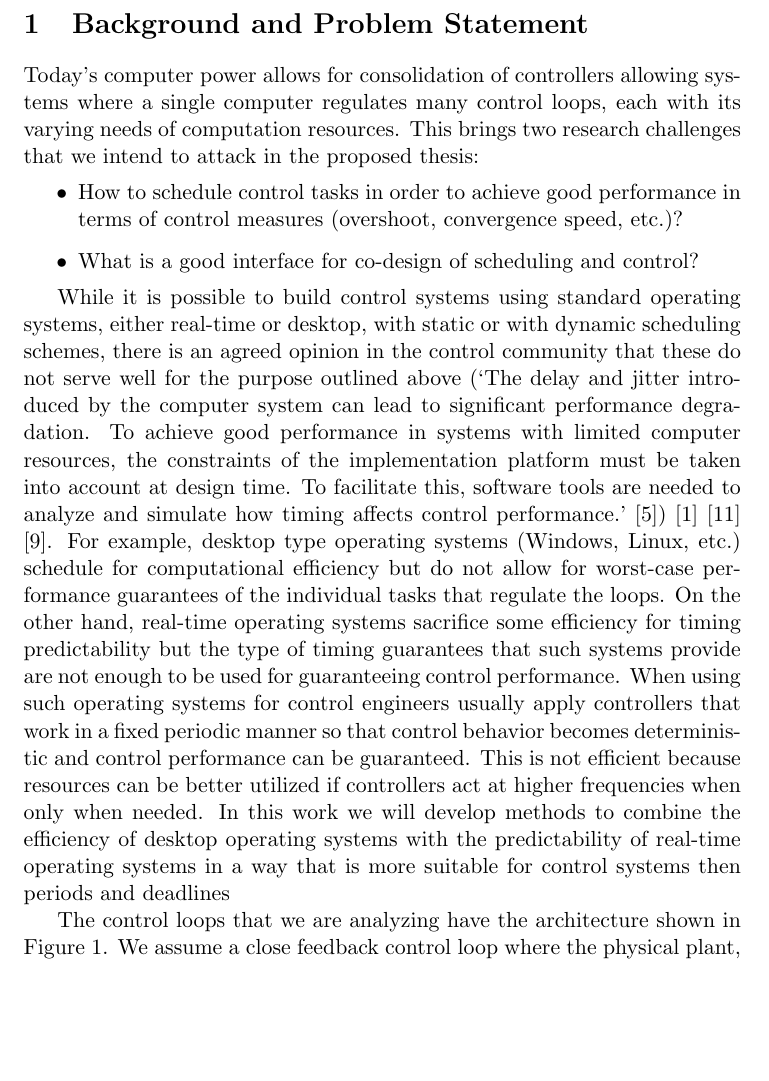
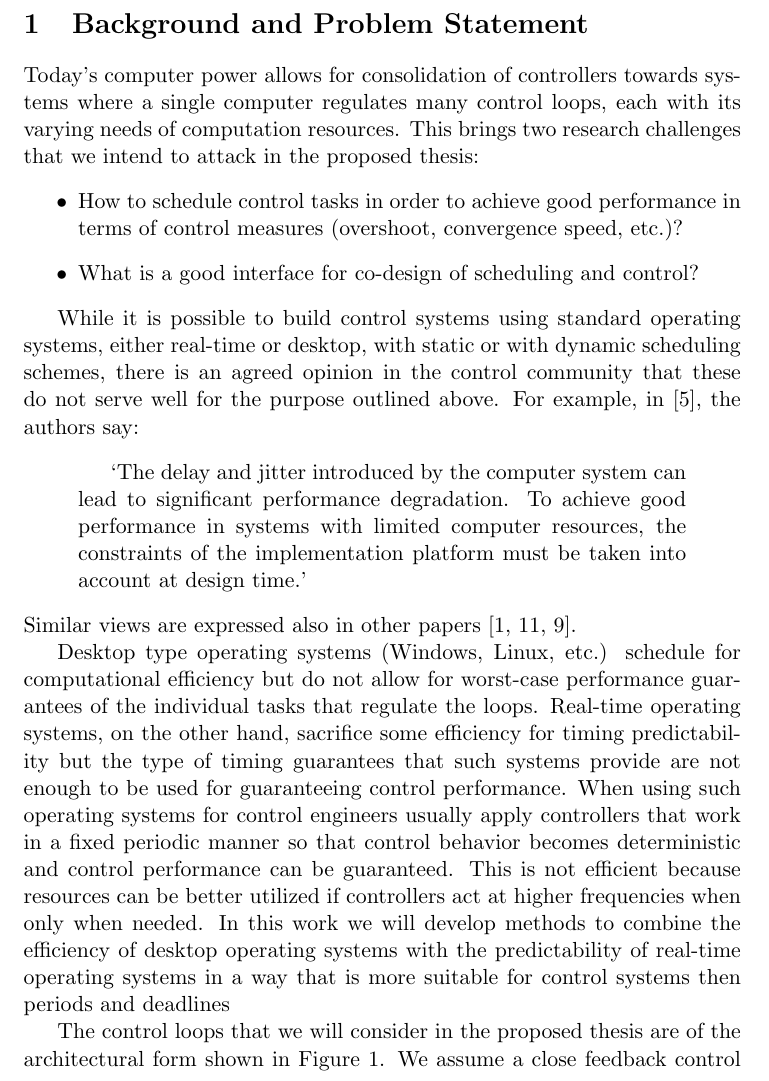
Before and after one commit to hodaig/MSc-thesis, a LaTeX document (proposal.tex): part of page 2 of 12, cut so that both start at the same text, the shorter picture padded with empty space. Compiled offline with pdfLaTeX.

Commit message:
Shorten the quatation and moved it into a quotation format.

```diff
--- a/proposal.tex
+++ b/proposal.tex
@@ -35,20 +35,23 @@
 
 \section{Background and Problem Statement}
 \label{sec:Background}
-Today's computer power allows for consolidation of controllers allowing systems where a single computer regulates many control loops, each with its varying needs of computation resources.
+Today's computer power allows for consolidation of controllers towards systems where a single computer regulates many control loops, each with its varying needs of computation resources.
 This brings two research challenges that we intend to attack in the proposed thesis:
 \begin{itemize}
 	\item How to schedule control tasks in order to achieve good performance in terms of control measures (overshoot, convergence speed, etc.)?
 	\item What is a good interface for co-design of scheduling and control?
 \end{itemize}
 
-While it is possible to build control systems using standard operating systems, either real-time or desktop, with static or with dynamic scheduling schemes, there is an agreed opinion in the control community that these do not serve well for the purpose outlined above
-(`The delay and jitter introduced by the computer system can lead to significant performance degradation. To achieve good performance in systems with limited computer resources, the constraints of the implementation platform must be taken into account at design time. To facilitate this, software tools are needed to analyze and simulate how timing affects control performance.'~\cite{Cervin})
-\cite{RTComposer} \cite{Shlomo} \cite{UPenn-Pant}.
-For example, desktop type operating systems (Windows, Linux, etc.) schedule for computational efficiency but do not allow for worst-case performance guarantees of the individual tasks that regulate the loops. On the other hand, real-time operating systems sacrifice some efficiency for timing predictability but the type of timing guarantees that such systems provide are not enough to be used for guaranteeing control performance. When using such operating systems for control engineers usually apply controllers that work in a fixed periodic manner so that control behavior becomes deterministic and control performance can be guaranteed. This is not efficient because resources can be better utilized if controllers act at higher frequencies when only when needed.
+While it is possible to build control systems using standard operating systems, either real-time or desktop, with static or with dynamic scheduling schemes, there is an agreed opinion in the control community that these do not serve well for the purpose outlined above. For example, in~\cite{Cervin}, the authors say:
+\begin{quotation}
+`The delay and jitter introduced by the computer system can lead to significant performance degradation. To achieve good performance in systems with limited computer resources, the constraints of the implementation platform must be taken into account at design time.'
+\end{quotation}
+Similar views are expressed also in other papers~\cite{RTComposer,Shlomo,UPenn-Pant}.
+
+Desktop type operating systems (Windows, Linux, etc.) schedule for computational efficiency but do not allow for worst-case performance guarantees of the individual tasks that regulate the loops.  Real-time operating systems, on the other hand, sacrifice some efficiency for timing predictability but the type of timing guarantees that such systems provide are not enough to be used for guaranteeing control performance. When using such operating systems for control engineers usually apply controllers that work in a fixed periodic manner so that control behavior becomes deterministic and control performance can be guaranteed. This is not efficient because resources can be better utilized if controllers act at higher frequencies when only when needed.
 In this work we will develop methods to combine the efficiency of desktop operating systems with the predictability of real-time operating systems in a way that is more suitable for control systems then periods and deadlines
 
-The control loops that we are analyzing have the architecture shown in Figure~\ref{fig:control loop}.
+The control loops that we will consider in the proposed thesis are of the architectural form shown in Figure~\ref{fig:control loop}.
 We assume a close feedback control loop where the physical plant, \textit{System}, is monitored via an array of sensors (\textit{Sensing}) which produce raw data that represents some state variables.
 We assume uncertainty observations from the sensors so after sensing the \textit{State Estimator} aggregates the raw data from all the sensors and makes an educated estimation of the current state in order to improve the state estimation. Then the \textit{Control Law} will use actuators (change the outputs)  in order to close the gap from the current estimated state and the reference state (\textit{Input}).
 
```
